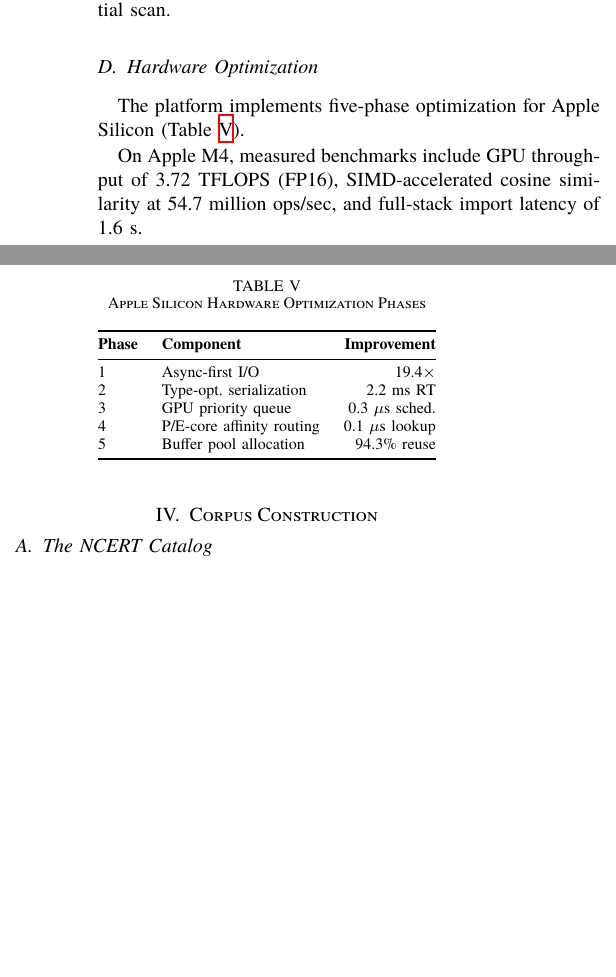
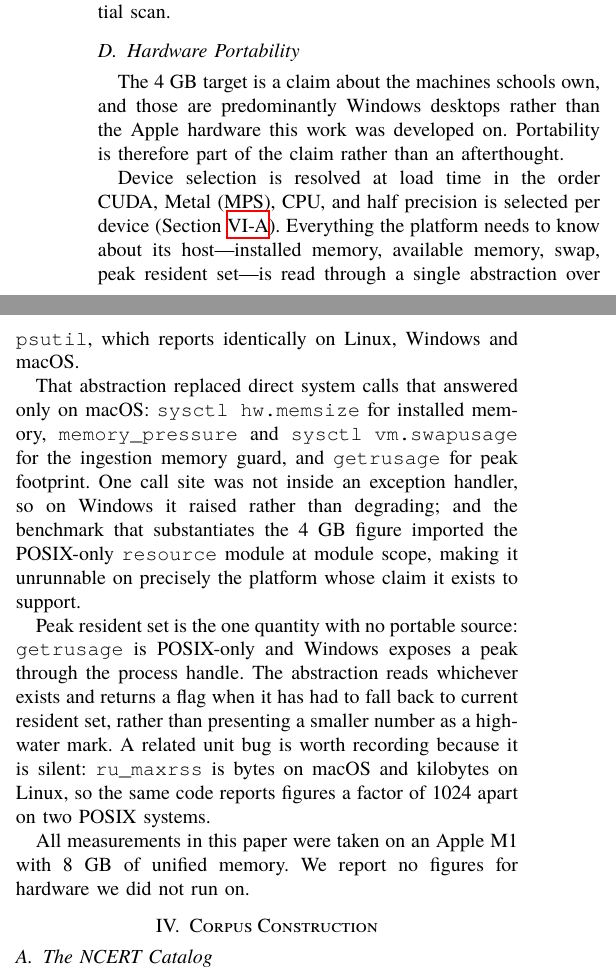
Before and after one commit to rachitranka25/SHIKSHASETU, a LaTeX paper (docs/IEEE_PAPER_SHIKSHA_SETU.tex): two parts of the columns of page 4 of 8, joined at a grey line, cut so that both start at the same text, the shorter picture padded with empty space. Compiled offline with XeLaTeX; a missing font is replaced by an installed copy or a similar font.

Commit message:
Remove measurements taken on hardware we never ran on
Table IV reported five "Apple Silicon optimization phases" -- 19.4x
async I/O, 94.3% buffer reuse, 0.3 us GPU scheduling -- and the prose
reported 3.72 TFLOPS and 54.7 million cosine ops/sec "on Apple M4".
None of it was measured for this work. The figures were inherited with
the codebase, and the machine used throughout is an M1. The introduction
claims every result is backed by an experiment whose procedure and data
are reported, so these contradicted the paper's own standard while
sitting in the same voice as figures that meet it.

Section III-D is now about portability, which is what the 4 GB claim
actually depends on: schools run Windows, and the code that substantiated
the claim read memory through sysctl and getrusage. It records the
psutil abstraction, the call site that raised rather than degraded on
Windows, the benchmark that imported POSIX-only `resource` and was
therefore unrunnable on the platform it exists to support, and the
ru_maxrss unit difference that reports figures 1024x apart on two POSIX
systems. It closes by stating that all measurements were taken on one
M1 and that no figures are reported for hardware we did not run on.

The Urdu editions are now excluded in words, not only in arithmetic: 159
of the 559 catalogued books are Urdu, none are ingested or retrieved
from, and the reason is that they translate books already held in
English while cross-lingual retrieval was observed citing an Urdu
chapter as the source of an English answer. Urdu remains an answer
language and a query language in the evaluation, which is the point --
what a student writes in is independent of which edition the system
learned from.

Khanmigo and Bhashini are now cited rather than merely named; both were
verified before citing. All 23 references renumbered into IEEE
first-appearance order.

```diff
--- a/docs/IEEE_PAPER_SHIKSHA_SETU.tex
+++ b/docs/IEEE_PAPER_SHIKSHA_SETU.tex
@@ -225,27 +225,17 @@ CREATE INDEX idx_emb_hnsw_cosine
 
 An earlier migration stored embeddings as \texttt{double precision[]} rather than \texttt{vector(1024)}, making index creation impossible and condemning every search to a sequential scan.
 
-\subsection{Hardware Optimization}
-The platform implements five-phase optimization for Apple Silicon (Table~\ref{tab:hw}).
+\subsection{Hardware Portability}
+\label{sec:hardware}
+The 4~GB target is a claim about the machines schools own, and those are predominantly Windows desktops rather than the Apple hardware this work was developed on. Portability is therefore part of the claim rather than an afterthought.
 
-\begin{table}[htbp]
-\caption{Apple Silicon Hardware Optimization Phases}
-\label{tab:hw}
-\centering
-\begin{tabular}{@{}llr@{}}
-\toprule
-\textbf{Phase} & \textbf{Component} & \textbf{Improvement} \\
-\midrule
-1 & Async-first I/O & 19.4$\times$ \\
-2 & Type-opt. serialization & 2.2~ms RT \\
-3 & GPU priority queue & 0.3~$\mu$s sched. \\
-4 & P/E-core affinity routing & 0.1~$\mu$s lookup \\
-5 & Buffer pool allocation & 94.3\% reuse \\
-\bottomrule
-\end{tabular}
-\end{table}
+Device selection is resolved at load time in the order CUDA, Metal (MPS), CPU, and half precision is selected per device (Section~\ref{sec:precision}). Everything the platform needs to know about its host---installed memory, available memory, swap, peak resident set---is read through a single abstraction over \texttt{psutil}, which reports identically on Linux, Windows and macOS.
 
-On Apple M4, measured benchmarks include GPU throughput of 3.72~TFLOPS (FP16), SIMD-accelerated cosine similarity at 54.7 million ops/sec, and full-stack import latency of 1.6~s.
+That abstraction replaced direct system calls that answered only on macOS: \texttt{sysctl hw.memsize} for installed memory, \texttt{memory\_pressure} and \texttt{sysctl vm.swapusage} for the ingestion memory guard, and \texttt{getrusage} for peak footprint. One call site was not inside an exception handler, so on Windows it raised rather than degrading; and the benchmark that substantiates the 4~GB figure imported the POSIX-only \texttt{resource} module at module scope, making it unrunnable on precisely the platform whose claim it exists to support.
+
+Peak resident set is the one quantity with no portable source: \texttt{getrusage} is POSIX-only and Windows exposes a peak through the process handle. The abstraction reads whichever exists and returns a flag when it has had to fall back to current resident set, rather than presenting a smaller number as a high-water mark. A related unit bug is worth recording because it is silent: \texttt{ru\_maxrss} is bytes on macOS and kilobytes on Linux, so the same code reports figures a factor of 1024 apart on two POSIX systems.
+
+All measurements in this paper were taken on an Apple~M1 with 8~GB of unified memory. We report no figures for hardware we did not run on.
 
 %===================================================================
 \section{Corpus Construction}
@@ -254,7 +244,9 @@ On Apple M4, measured benchmarks include GPU throughput of 3.72~TFLOPS (FP16), S
 \subsection{The NCERT Catalog}
 NCERT encodes every textbook with a five-character code---\texttt{jesc1} represents Class~10, English medium, Science, book~1. The subject letters are not algorithmically derivable: science is \texttt{sc} for classes~7--10 but \texttt{cu} (Curiosity) for class~6, and splits into \texttt{ph}, \texttt{ch}, \texttt{bo} at classes~11--12. The catalog is scraped from NCERT's textbook picker and cached locally.
 
-The complete catalog contains \textbf{559 textbooks}: 209 in English, 191 in Hindi, and 159 in Urdu. The platform teaches from a deliberate subset of \textbf{263 books}---every English edition plus 54 subjects that exist only in Devanagari.
+The complete catalog contains \textbf{559 textbooks}: 209 in English, 191 in Hindi, and 159 in Urdu. The platform teaches from a deliberate subset of \textbf{263 books}---every English edition, plus the 54 subjects that exist only in Devanagari.
+
+\textbf{The 159 Urdu editions are excluded from the taught corpus entirely}, and are neither ingested nor retrieved from. They are translations of books already held in English, so including them would triple the storage for that curriculum while adding no content, and cross-lingual retrieval was observed to cite an Urdu chapter as the source of an English answer---a citation the student can neither read nor check. Urdu remains available as an \emph{answer} language, and appears as a query language in the retrieval evaluation of Section~\ref{sec:crossling}: what a student writes in and reads back is independent of which edition the system learned from.
 
 \subsection{Ingestion Pipeline}
 The pipeline processes each book through five stages: ZIP download, per-chapter PDF extraction via PyMuPDF, text cleanup, semantic chunking (1200 characters, 200-character overlap, paragraph-boundary preference), BGE-M3 embedding (fp16), and storage in PostgreSQL. Each book is committed as a single database transaction for resumability. Download and embedding contend for no shared resource: one waits on a remote web server, the other saturates the GPU. Executed sequentially they idle in turn, so the next book's archive is fetched on a prefetch thread while the current book is embedded.
```
Also changed, not shown: docs/IEEE_PAPER_SHIKSHA_SETU.pdf, docs/IEEE_PAPER_SHIKSHA_SETU.tex (11 more changed lines).
